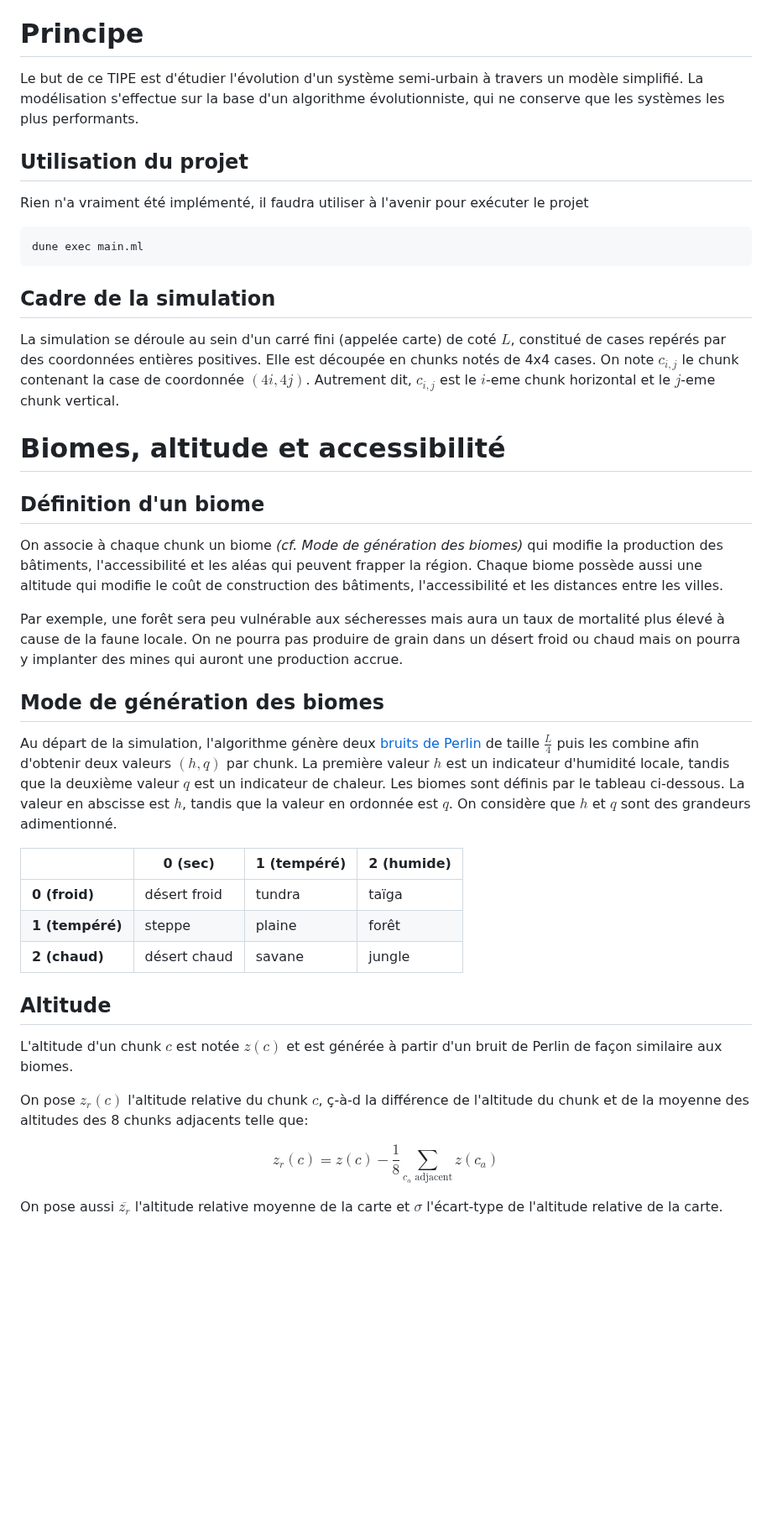
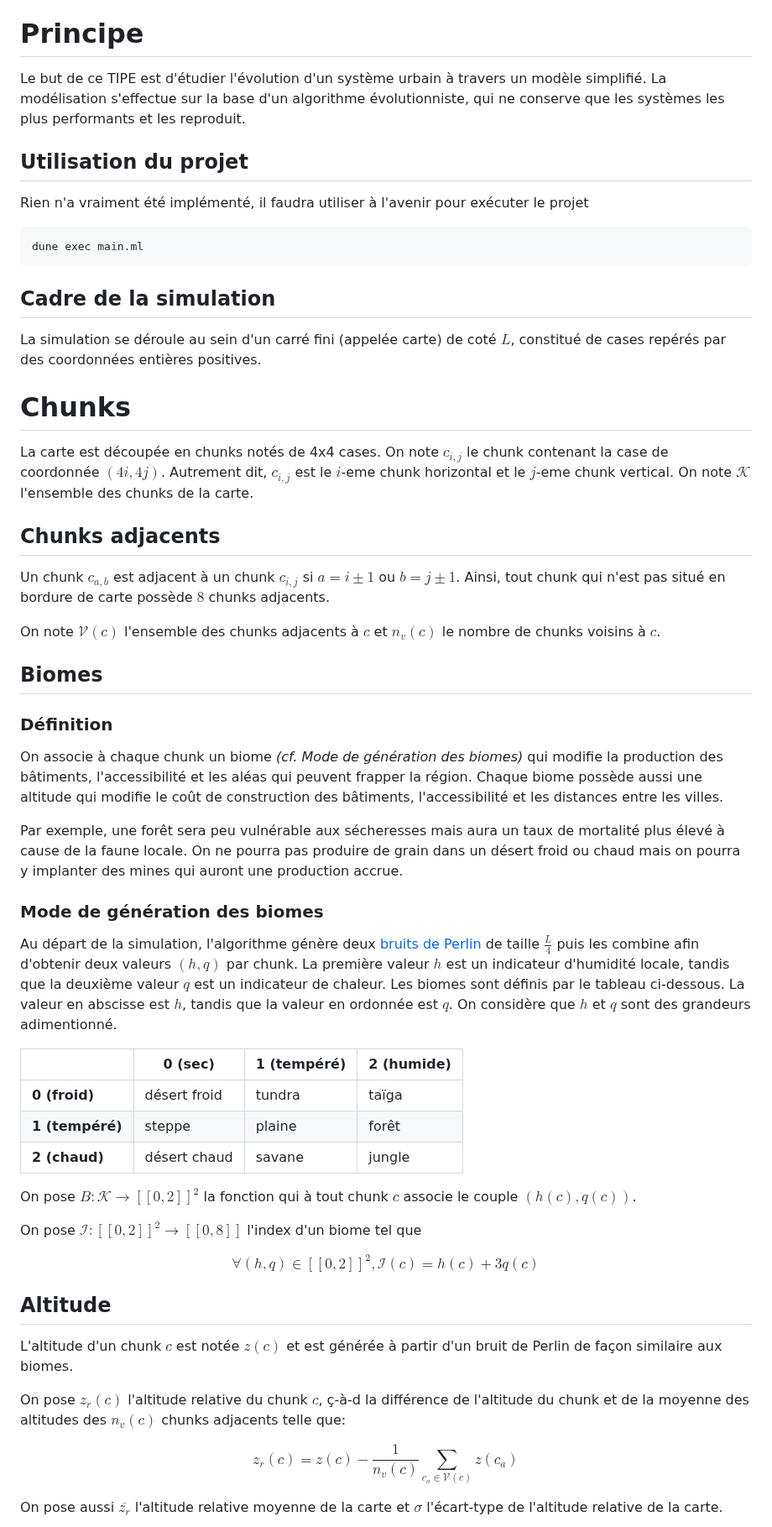
Before and after one commit to chipseater/TIPE, a Markdown page: README.md, the part around one of its changes. Shown at 84% size. Drawn GitHub-style; blank space fills up the shorter version.

```diff
--- a/README.md
+++ b/README.md
@@ -7,7 +7,7 @@ geometry: margin = 2cm
 
 # Principe
 
-Le but de ce TIPE est d'étudier l'évolution d'un système semi-urbain à travers un modèle simplifié. La modélisation s'effectue sur la base d'un algorithme évolutionniste, qui ne conserve que les systèmes les plus performants.
+Le but de ce TIPE est d'étudier l'évolution d'un système urbain à travers un modèle simplifié. La modélisation s'effectue sur la base d'un algorithme évolutionniste, qui ne conserve que les systèmes les plus performants et les reproduit.
 
 ## Utilisation du projet
 
@@ -18,18 +18,29 @@ dune exec main.ml
 
 ## Cadre de la simulation
 
-La simulation se déroule au sein d'un carré fini (appelée carte) de coté $L$, constitué de cases repérés par des coordonnées entières positives. Elle est découpée en chunks notés de 4x4 cases. On note $c_{i,j}$ le chunk contenant la case de coordonnée $(4i, 4j)$. Autrement dit, $c_{i,j}$ est le $i$-eme chunk horizontal et le $j$-eme chunk vertical.
+La simulation se déroule au sein d'un carré fini (appelée carte) de coté $L$, constitué de cases repérés par des coordonnées entières positives.
 
-# Biomes, altitude et accessibilité
+# Chunks
 
-## Définition d'un biome
+La carte est découpée en chunks notés de 4x4 cases. On note $c_{i,j}$ le chunk contenant la case de coordonnée $(4i, 4j)$. Autrement dit, $c_{i,j}$ est le $i$-eme chunk horizontal et le $j$-eme chunk vertical. On note $\mathcal K$ l'ensemble des chunks de la carte.
+
+## Chunks adjacents
+
+Un chunk $c_{a,b}$ est adjacent à un chunk $c_{i,j}$ si $a = i \pm 1$ ou $b = j \pm 1$. Ainsi, tout chunk qui n'est pas situé en bordure de carte possède $8$ chunks adjacents.
+
+On note $\mathcal V(c)$ l'ensemble des chunks adjacents à $c$ et $n_v(c)$ le nombre de chunks voisins à $c$.
+
+## Biomes
+
+### Définition
 
 On associe à chaque chunk un biome *(cf. Mode de génération des biomes)* qui modifie la production des bâtiments, l'accessibilité et les aléas qui peuvent frapper la région. Chaque biome possède aussi une altitude qui modifie le coût de construction des bâtiments, l'accessibilité et les distances entre les villes.
+
 
 Par exemple, une forêt sera peu vulnérable aux sécheresses mais aura un taux de mortalité plus élevé à cause de la faune locale.
 On ne pourra pas produire de grain dans un désert froid ou chaud mais on pourra y implanter des mines qui auront une production accrue.
 
-## Mode de génération des biomes
+### Mode de génération des biomes
 
 Au départ de la simulation, l'algorithme génère deux [bruits de Perlin](https://fr.wikipedia.org/wiki/Bruit_de_Perlin) de taille $\frac{L}{4}$ puis les combine afin d'obtenir deux valeurs $(h, q)$ par chunk. La première valeur $h$ est un indicateur d'humidité locale, tandis que la deuxième valeur $q$ est un indicateur de chaleur. Les biomes sont définis par le tableau ci-dessous. La valeur en abscisse est $h$, tandis que la valeur en ordonnée est $q$.
 On considère que $h$ et $q$ sont des grandeurs adimentionné.
@@ -40,13 +51,21 @@ On considère que $h$ et $q$ sont des grandeurs adimentionné.
 | **1 (tempéré)** | steppe       | plaine          | forêt          |
 | **2 (chaud)**   | désert chaud | savane          | jungle  |
 
+On pose $B : \mathcal K \to [\![0, 2]\!]^2$ la fonction qui à tout chunk $c$ associe le couple $(h(c),q(c))$.
+
+On pose $\mathcal I : [\![ 0, 2 ]\!]^2 \to [\![ 0, 8]\!]$ l'index d'un biome tel que
+
+$$
+    \forall (h, q) \in [\![ 0, 2 ]\!]^2, \mathcal I (c) = h(c) + 3q(c)
+$$
+
 ## Altitude
 
 L'altitude d'un chunk $c$ est notée $z(c)$ et est générée à partir d'un bruit de Perlin de façon similaire aux biomes.
 
-On pose $z_r(c)$ l'altitude relative du chunk $c$, ç-à-d la différence de l'altitude du chunk et de la moyenne des altitudes des 8 chunks adjacents telle que:
+On pose $z_r(c)$ l'altitude relative du chunk $c$, ç-à-d la différence de l'altitude du chunk et de la moyenne des altitudes des $n_v(c)$ chunks adjacents telle que:
 
-$$z_r(c) = z(c) - \frac{1}{8} \sum_{c_a\text{ adjacent}} z(c_a)$$
+$$z_r(c) = z(c) - \frac{1}{n_v(c)} \sum_{c_a \in \mathcal V(c)} z(c_a)$$
 
 On pose aussi $\overline{z_r}$ l'altitude relative moyenne de la carte et $\sigma$ l'écart-type de l'altitude relative de la carte.
 
```
Also changed, not shown: other parts of README.md (+56 -23 lines).
